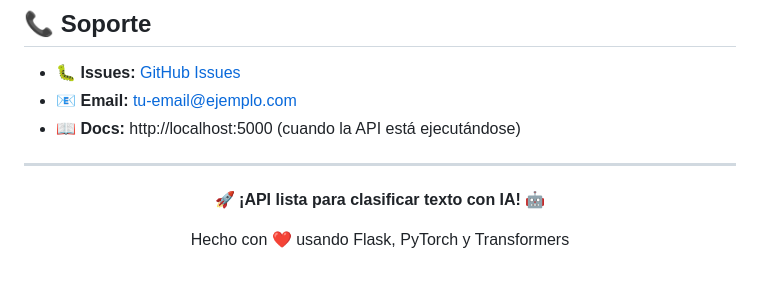
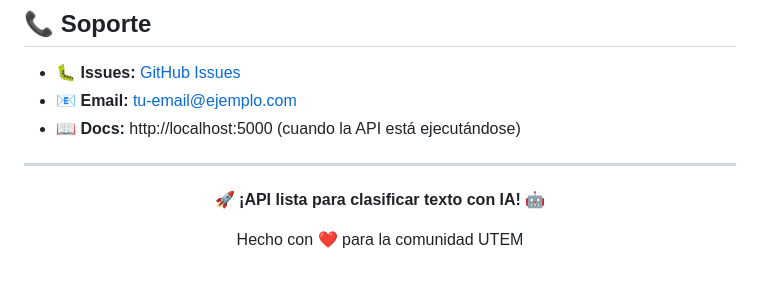
Before and after one commit to criissj/Api-clasificacion, a Markdown page: README.md, the part around the change. Rendered like a GitHub page.

Commit message:
Update project description in README.md

```diff
--- a/README.md
+++ b/README.md
@@ -779,6 +779,6 @@ Este proyecto está bajo la **Licencia MIT**.
 
 **🚀 ¡API lista para clasificar texto con IA! 🤖**
 
-Hecho con ❤️ usando Flask, PyTorch y Transformers
+Hecho con ❤️ para la comunidad UTEM
 
 </div>
```
